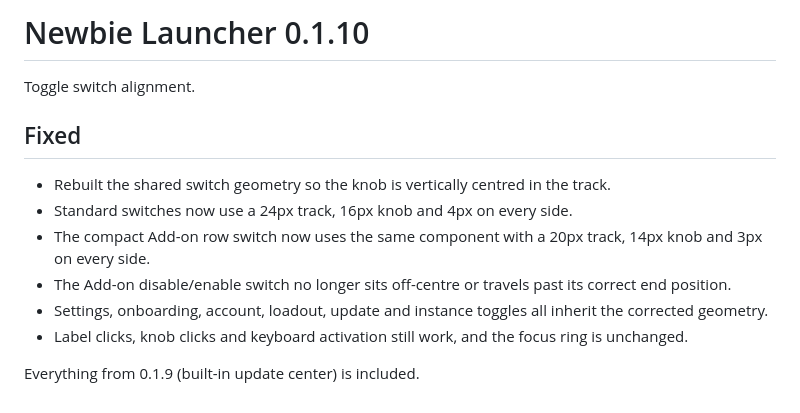
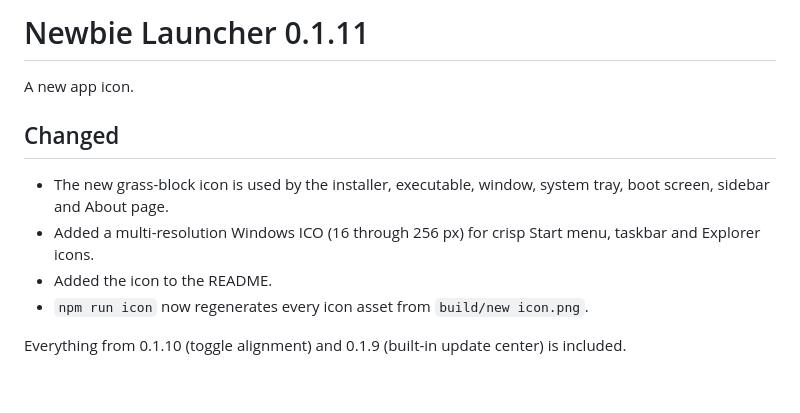
Before and after one commit to Deepma1ya/Newbie-Launcher, a Markdown page: docs/release-notes.md, the part around the change. GitHub-like rendering.

Commit message:
feat: apply new app icon across all surfaces

```diff
--- a/docs/release-notes.md
+++ b/docs/release-notes.md
@@ -1,14 +1,12 @@
-# Newbie Launcher 0.1.10
+# Newbie Launcher 0.1.11
 
-Toggle switch alignment.
+A new app icon.
 
-## Fixed
+## Changed
 
-- Rebuilt the shared switch geometry so the knob is vertically centred in the track.
-- Standard switches now use a 24px track, 16px knob and 4px on every side.
-- The compact Add-on row switch now uses the same component with a 20px track, 14px knob and 3px on every side.
-- The Add-on disable/enable switch no longer sits off-centre or travels past its correct end position.
-- Settings, onboarding, account, loadout, update and instance toggles all inherit the corrected geometry.
-- Label clicks, knob clicks and keyboard activation still work, and the focus ring is unchanged.
+- The new grass-block icon is used by the installer, executable, window, system tray, boot screen, sidebar and About page.
+- Added a multi-resolution Windows ICO (16 through 256 px) for crisp Start menu, taskbar and Explorer icons.
+- Added the icon to the README.
+- `npm run icon` now regenerates every icon asset from `build/new icon.png`.
 
-Everything from 0.1.9 (built-in update center) is included.
+Everything from 0.1.10 (toggle alignment) and 0.1.9 (built-in update center) is included.
```
Also changed, not shown: README.md (+4 -0 lines), build/icon.png, build/new icon.png (added), resources/icon.png, 10 other files.
